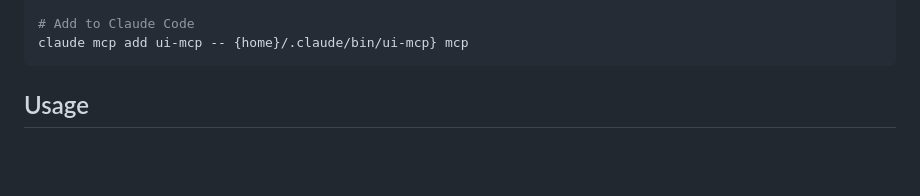
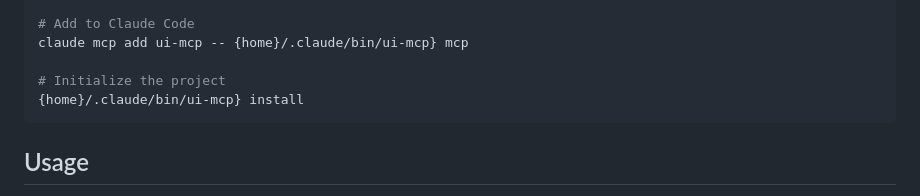
Before and after one commit to zot/frictionless, a Markdown page: README.md, the part around the change. Rendered like a GitHub page; blank space fills up the shorter version.

Commit message:
add install call to installation example

````diff
--- a/README.md
+++ b/README.md
@@ -36,6 +36,9 @@ chmod +x {home}/.claude/bin/ui-mcp
 
 # Add to Claude Code
 claude mcp add ui-mcp -- {home}/.claude/bin/ui-mcp} mcp
+
+# Initialize the project
+{home}/.claude/bin/ui-mcp} install
 ```
 
 ## Usage
````
